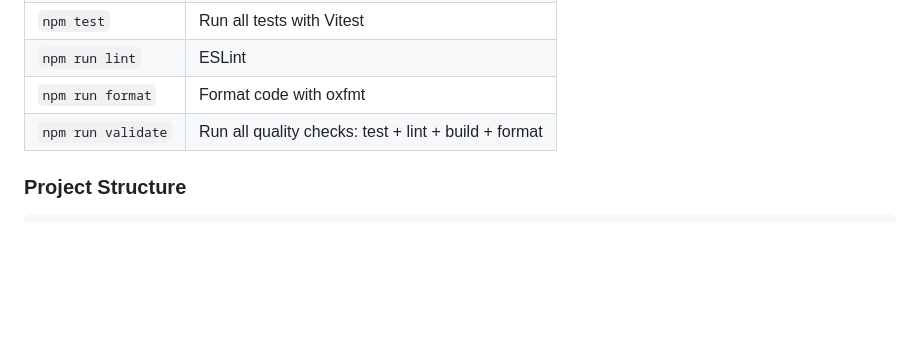
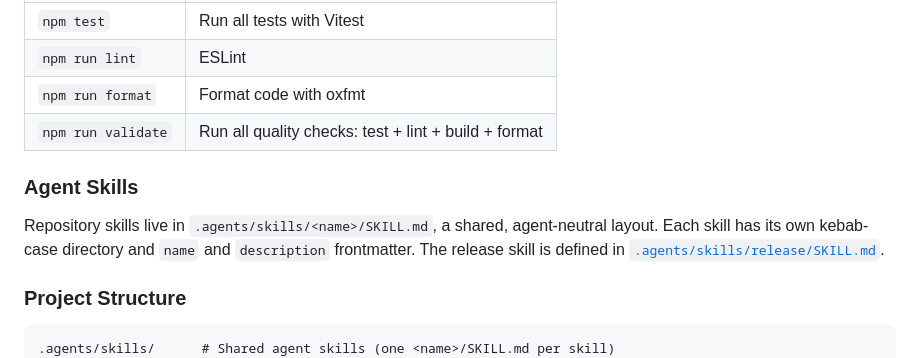
Before and after one commit to synle/url-porter, a Markdown page: README.md, the part around the change. GitHub-like rendering; blank space fills up the shorter version.

Commit message:
Migrate repository skills to the shared agents layout
Move the release skill unchanged to .agents/skills and update repository guidance and contributor documentation to use the agent-neutral location.

````diff
--- a/README.md
+++ b/README.md
@@ -90,9 +90,14 @@ With `npm run dev`, the extension auto-reloads on file changes.
 | `npm run format`   | Format code with oxfmt                               |
 | `npm run validate` | Run all quality checks: test + lint + build + format |
 
+### Agent Skills
+
+Repository skills live in `.agents/skills/<name>/SKILL.md`, a shared, agent-neutral layout. Each skill has its own kebab-case directory and `name` and `description` frontmatter. The release skill is defined in [`.agents/skills/release/SKILL.md`](.agents/skills/release/SKILL.md).
+
 ### Project Structure
 
 ```
+.agents/skills/      # Shared agent skills (one <name>/SKILL.md per skill)
 src/
 ├── background/      # Service worker (redirect rules, context menus, omnibox, bookmark sync)
 ├── content/         # Content scripts (PR status, Jira status, Keep markdown, fav export, raw formatter)
````
Also changed, not shown: AGENTS.md (+4 -3 lines), 2 other files.
